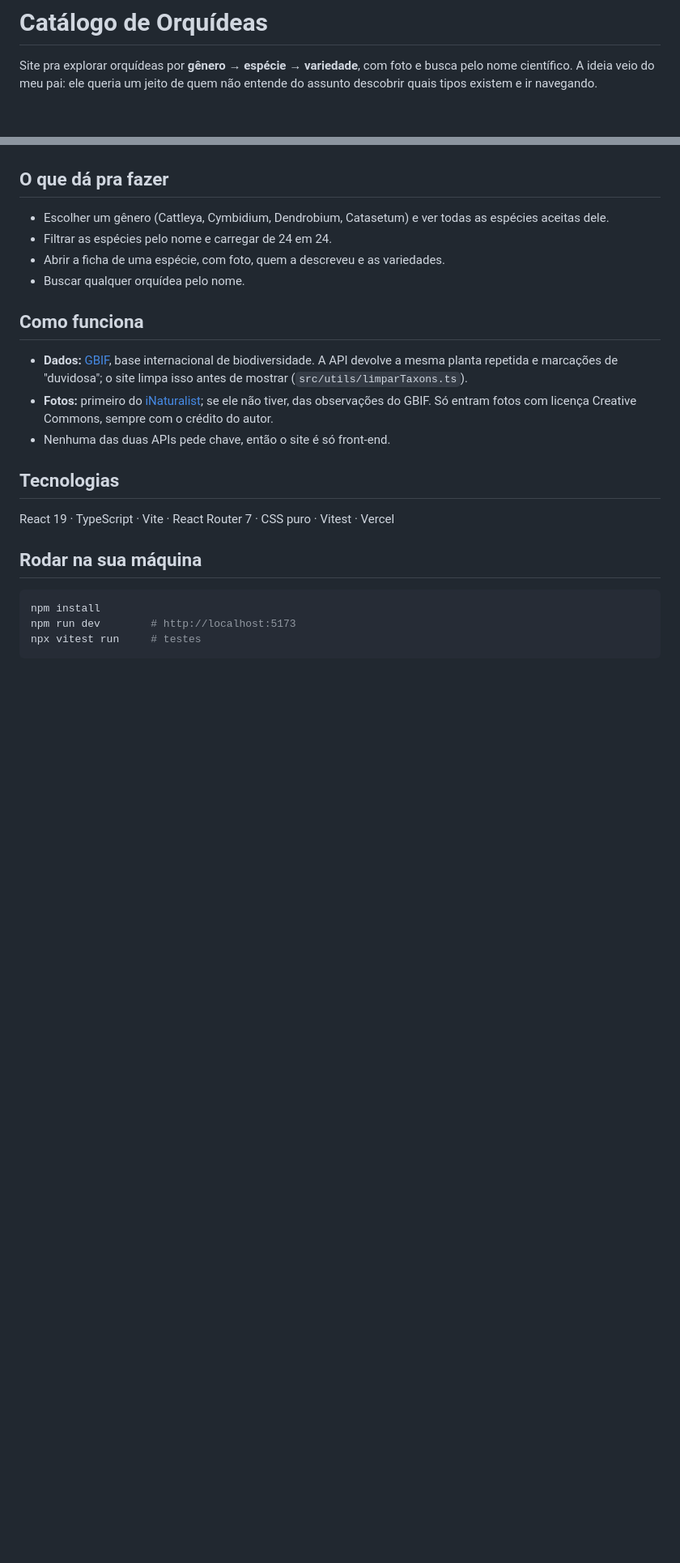
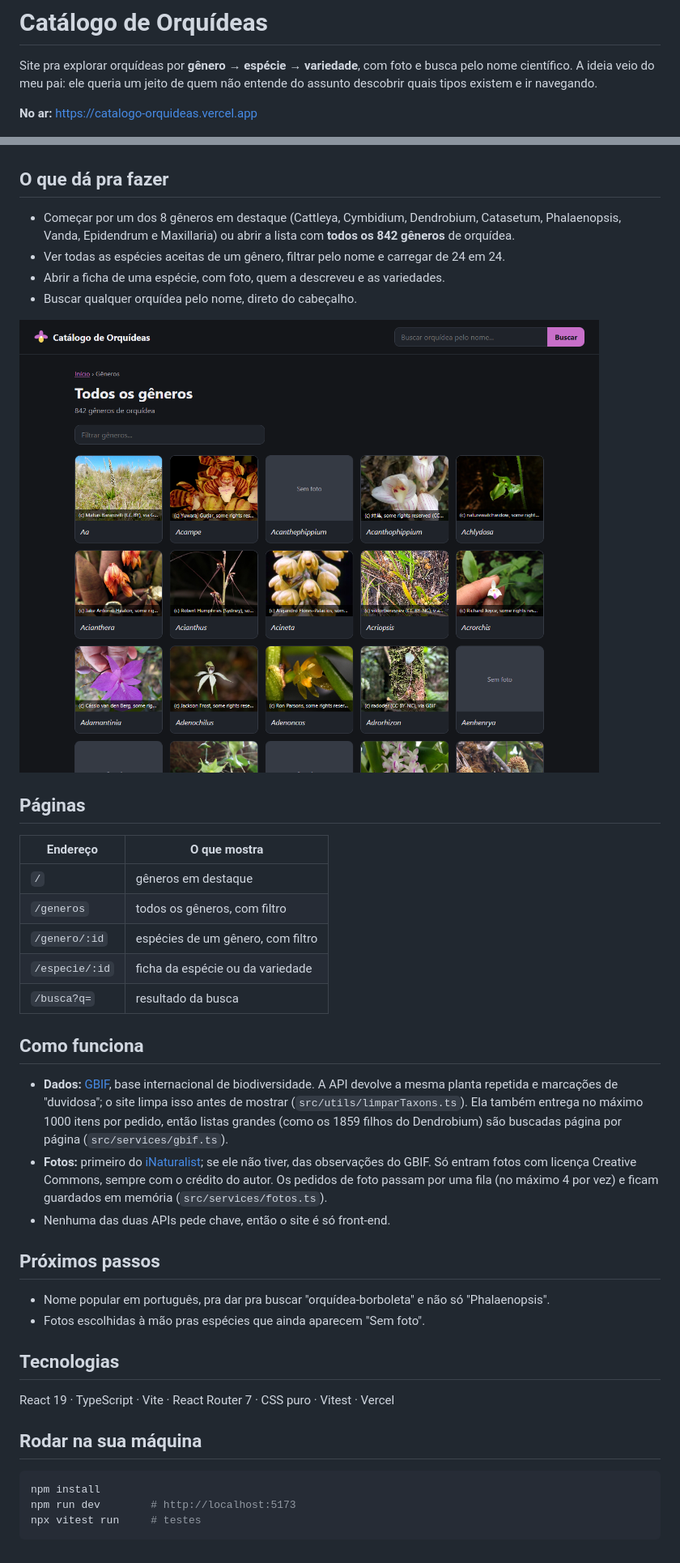
Before and after one commit to Michele-Moreira/catalogo-orquideas, a Markdown page: README.md, 2 parts joined by grey strips. Shown at 81% size. Drawn GitHub-style; pictures changed too: docs/generos.png (added); blank space fills up the shorter version.

Commit message:
docs(readme): add live link, all genera page and next steps

```diff
--- a/README.md
+++ b/README.md
@@ -4,22 +4,45 @@ Site pra explorar orquídeas por **gênero → espécie → variedade**, com fot
 A ideia veio do meu pai: ele queria um jeito de quem não entende do assunto
 descobrir quais tipos existem e ir navegando.
 
+**No ar:** https://catalogo-orquideas.vercel.app
+
 ![Ficha da Cattleya walkeriana](docs/preview.png)
 
 ## O que dá pra fazer
 
-- Escolher um gênero (Cattleya, Cymbidium, Dendrobium, Catasetum) e ver todas as espécies aceitas dele.
-- Filtrar as espécies pelo nome e carregar de 24 em 24.
+- Começar por um dos 8 gêneros em destaque (Cattleya, Cymbidium, Dendrobium, Catasetum, Phalaenopsis,
+  Vanda, Epidendrum e Maxillaria) ou abrir a lista com **todos os 842 gêneros** de orquídea.
+- Ver todas as espécies aceitas de um gênero, filtrar pelo nome e carregar de 24 em 24.
 - Abrir a ficha de uma espécie, com foto, quem a descreveu e as variedades.
-- Buscar qualquer orquídea pelo nome.
+- Buscar qualquer orquídea pelo nome, direto do cabeçalho.
+
+![Lista com todos os gêneros](docs/generos.png)
+
+## Páginas
+
+| Endereço | O que mostra |
+|---|---|
+| `/` | gêneros em destaque |
+| `/generos` | todos os gêneros, com filtro |
+| `/genero/:id` | espécies de um gênero, com filtro |
+| `/especie/:id` | ficha da espécie ou da variedade |
+| `/busca?q=` | resultado da busca |
 
 ## Como funciona
 
 - **Dados:** [GBIF](https://www.gbif.org), base internacional de biodiversidade. A API devolve a mesma
   planta repetida e marcações de "duvidosa"; o site limpa isso antes de mostrar (`src/utils/limparTaxons.ts`).
+  Ela também entrega no máximo 1000 itens por pedido, então listas grandes (como os 1859 filhos do
+  Dendrobium) são buscadas página por página (`src/services/gbif.ts`).
 - **Fotos:** primeiro do [iNaturalist](https://www.inaturalist.org); se ele não tiver, das observações do GBIF.
-  Só entram fotos com licença Creative Commons, sempre com o crédito do autor.
+  Só entram fotos com licença Creative Commons, sempre com o crédito do autor. Os pedidos de foto passam
+  por uma fila (no máximo 4 por vez) e ficam guardados em memória (`src/services/fotos.ts`).
 - Nenhuma das duas APIs pede chave, então o site é só front-end.
+
+## Próximos passos
+
+- Nome popular em português, pra dar pra buscar "orquídea-borboleta" e não só "Phalaenopsis".
+- Fotos escolhidas à mão pras espécies que ainda aparecem "Sem foto".
 
 ## Tecnologias
 
```
